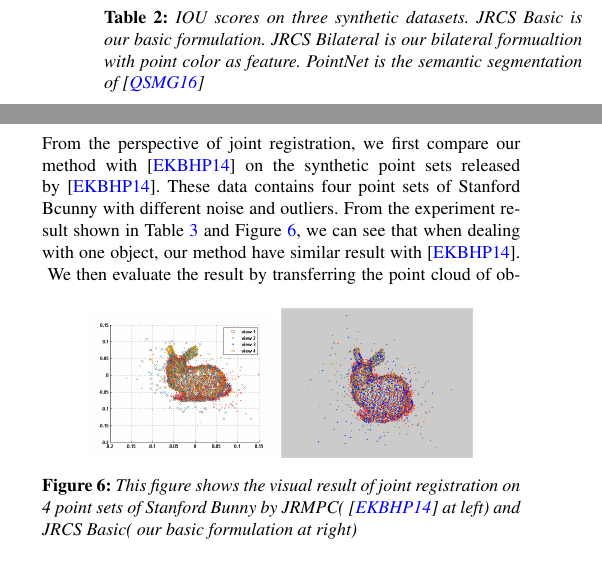
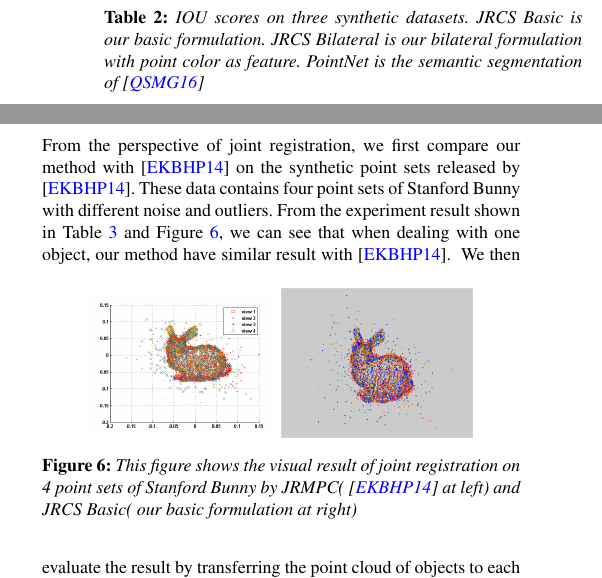
Before and after one commit to samhu1989/DevBundle, a LaTeX document (Dev_Doc/JRCS_PG/EGauthorGuidelines-pg2017-sub.tex, which reads Dev_Doc/JRCS_PG/exp.tex): two parts of the columns of page 7 of 10, joined at a grey line, cut so that both start at the same text. Compiled offline with pdfLaTeX.

```diff
--- a/Dev_Doc/JRCS_PG/exp.tex
+++ b/Dev_Doc/JRCS_PG/exp.tex
@@ -18,7 +18,7 @@
 \subsection{Evaluation for Co-segmentation on Synthetic Data}
 \begin{table}
 	\centering
-	\caption{IOU scores on three synthetic datasets. JRCS Basic is our basic formulation. JRCS Bilateral  is our bilateral formualtion with point color as feature. PointNet is the semantic segmentation of \cite{qi2016pointnet} }
+	\caption{IOU scores on three synthetic datasets. JRCS Basic is our basic formulation. JRCS Bilateral  is our bilateral formulation with point color as feature. PointNet is the semantic segmentation of \cite{qi2016pointnet} }
 	\begin{tabular}{c c c c}
 		Datasets & Child Shelf & Office Desk  & Living Room  \\
 		\hline
@@ -47,7 +47,7 @@
 In the first group of data (dataset of child table in Figure~\ref{fig:seg}), the segmentation result of the point set with layout is even the second worst in the sense of IOU score. We believe this is because that the manually placed layout is not accurate respecting to point-wise segmentation.
 At early iterations of the optimization, the alteration in (\ref{equ:alteralpha}) can serve as a soft constraint to help constraining the shape of object, but in the final iterations the alteration will obstruct the further improvement of segmentation for the correspondent point set.
 \subsection{Evaluation for Joint Registration on Synthetic Data}
-From the perspective of joint registration, we first compare our method with \cite{Evangelidis2014} on the synthetic point sets released by \cite{Evangelidis2014}. These data contains four point sets of Stanford Bcunny with different noise and outliers. From the experiment result shown in Table~\ref{tab:reg} and Figure~\ref{fig:reg}, we can see that when dealing with one object, our method have similar result with \cite{Evangelidis2014}.
+From the perspective of joint registration, we first compare our method with \cite{Evangelidis2014} on the synthetic point sets released by \cite{Evangelidis2014}. These data contains four point sets of Stanford Bunny with different noise and outliers. From the experiment result shown in Table~\ref{tab:reg} and Figure~\ref{fig:reg}, we can see that when dealing with one object, our method have similar result with \cite{Evangelidis2014}.
 \begin{table}
 	\centering
 	\caption{This table shows the RMSE of joint registration on 4 point sets of Stanford Bunny. JRMPC is the method of \cite{Evangelidis2014}. JRCS Basic is our basic formulation}
```
Also changed, not shown: Dev_Doc/JRCS_PG/images/formulation.pdf, Dev_Doc/JRCS_PG/images/formulation.svg, Dev_Doc/JRCS_PG/images/formulation2.pdf, Dev_Doc/JRCS_PG/images/formulation2.svg.
